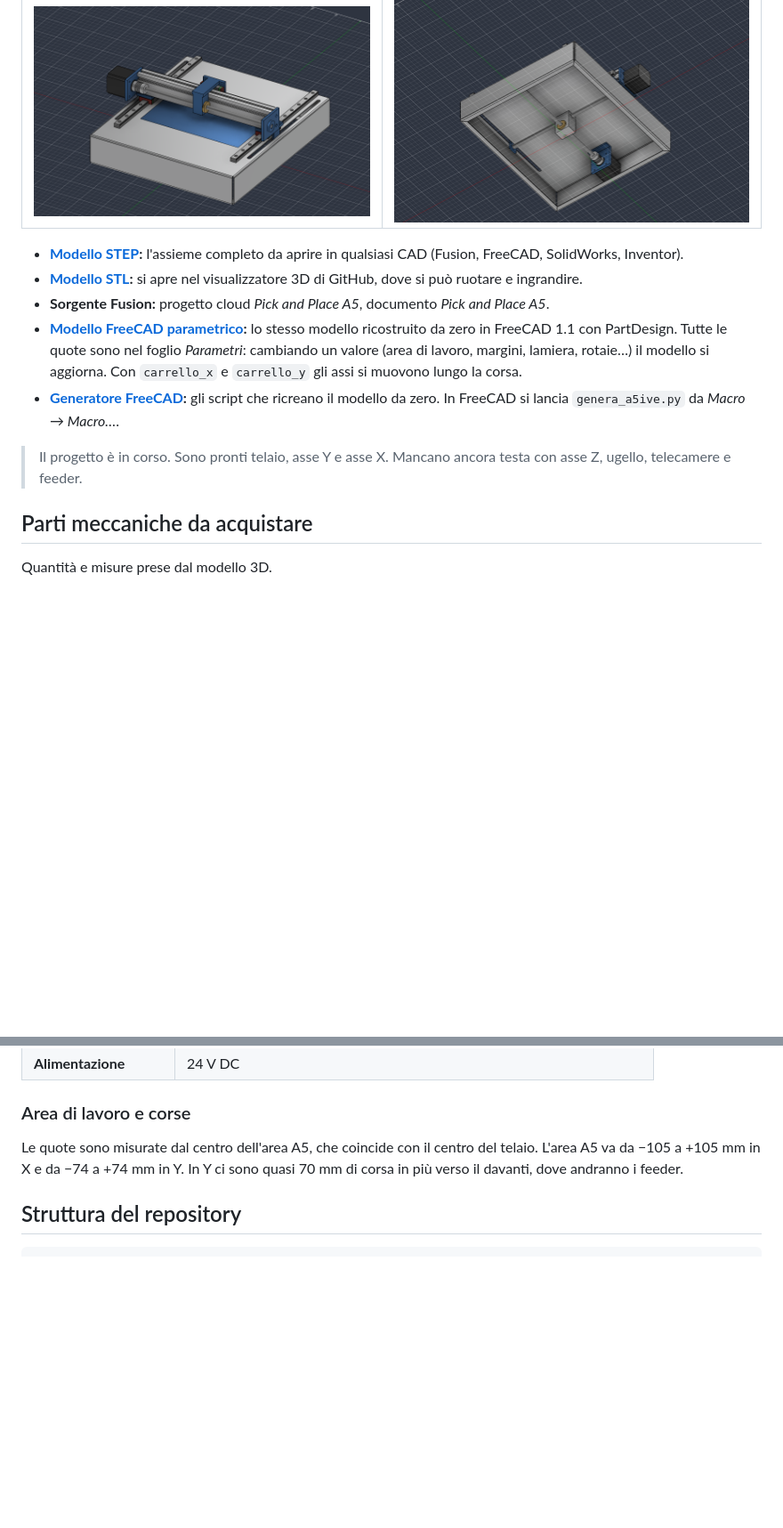
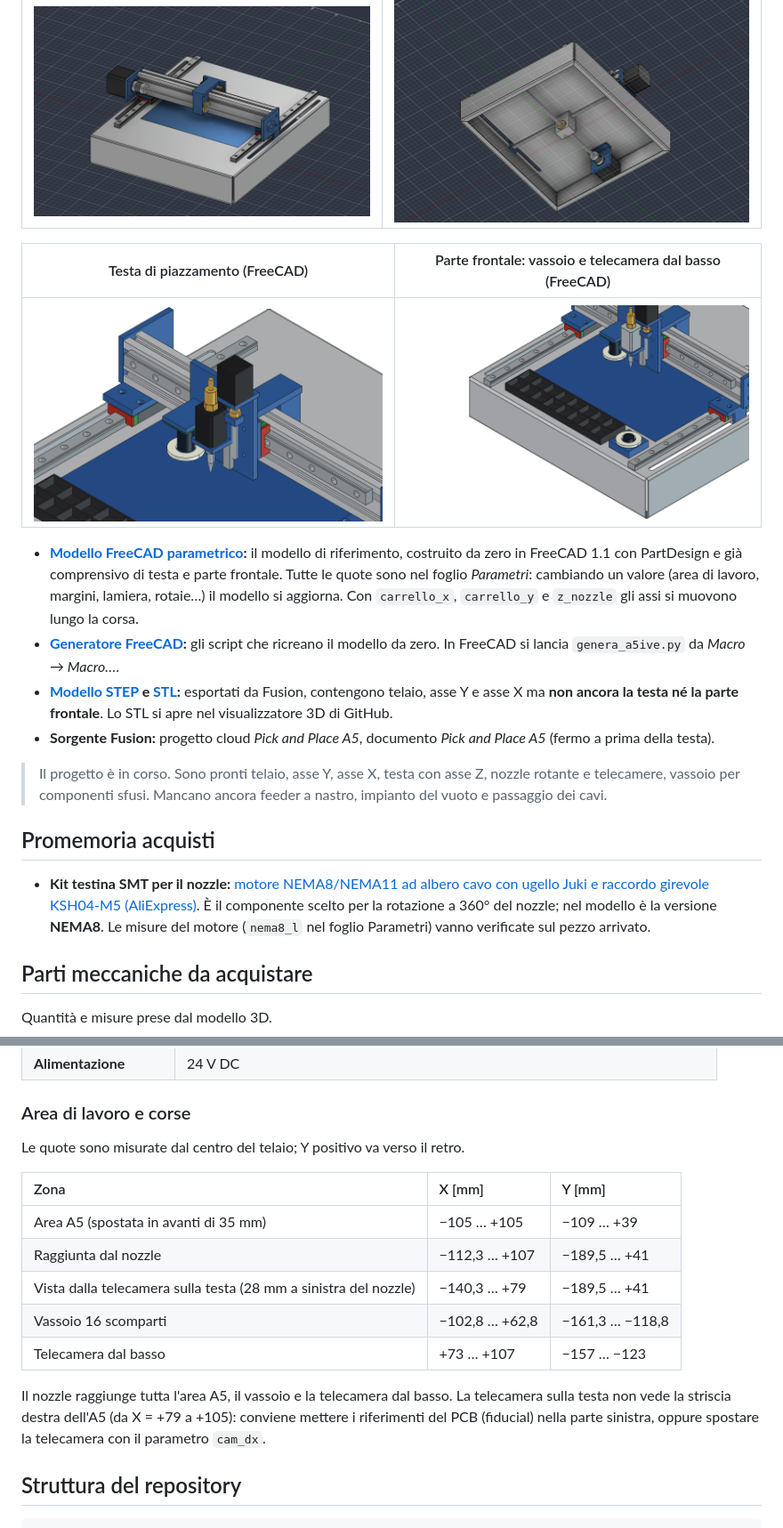
Before and after one commit to TomaX-XYZ/A5ive, a Markdown page: README.md, 2 parts joined by grey strips. Shown at 89% size. Drawn GitHub-style; pictures changed too: hardware/img/fronte_freecad.png (added), hardware/img/testa_freecad.png (added); blank space fills up the shorter version.

```diff
--- a/README.md
+++ b/README.md
@@ -25,13 +25,20 @@
 | :---: | :---: |
 | <img src="./hardware/img/vista_posteriore.png" alt="Vista posteriore" width="100%" /> | <img src="./hardware/img/vista_sotto.png" alt="Vista da sotto" width="100%" /> |
 
-- **[Modello STEP](./hardware/cad/A5ive_pick_and_place.step):** l'assieme completo da aprire in qualsiasi CAD (Fusion, FreeCAD, SolidWorks, Inventor).
-- **[Modello STL](./hardware/cad/A5ive_pick_and_place.stl):** si apre nel visualizzatore 3D di GitHub, dove si può ruotare e ingrandire.
-- **Sorgente Fusion:** progetto cloud *Pick and Place A5*, documento *Pick and Place A5*.
-- **[Modello FreeCAD parametrico](./hardware/cad/A5ive_pick_and_place.FCStd):** lo stesso modello ricostruito da zero in FreeCAD 1.1 con PartDesign. Tutte le quote sono nel foglio *Parametri*: cambiando un valore (area di lavoro, margini, lamiera, rotaie…) il modello si aggiorna. Con `carrello_x` e `carrello_y` gli assi si muovono lungo la corsa.
+| Testa di piazzamento (FreeCAD) | Parte frontale: vassoio e telecamera dal basso (FreeCAD) |
+| :---: | :---: |
+| <img src="./hardware/img/testa_freecad.png" alt="Testa con asse Z, nozzle rotante e telecamera" width="100%" /> | <img src="./hardware/img/fronte_freecad.png" alt="Vassoio 16 scomparti e telecamera dal basso" width="100%" /> |
+
+- **[Modello FreeCAD parametrico](./hardware/cad/A5ive_pick_and_place.FCStd):** il modello di riferimento, costruito da zero in FreeCAD 1.1 con PartDesign e già comprensivo di testa e parte frontale. Tutte le quote sono nel foglio *Parametri*: cambiando un valore (area di lavoro, margini, lamiera, rotaie…) il modello si aggiorna. Con `carrello_x`, `carrello_y` e `z_nozzle` gli assi si muovono lungo la corsa.
 - **[Generatore FreeCAD](./hardware/freecad/):** gli script che ricreano il modello da zero. In FreeCAD si lancia `genera_a5ive.py` da *Macro → Macro…*.
+- **[Modello STEP](./hardware/cad/A5ive_pick_and_place.step) e [STL](./hardware/cad/A5ive_pick_and_place.stl):** esportati da Fusion, contengono telaio, asse Y e asse X ma **non ancora la testa né la parte frontale**. Lo STL si apre nel visualizzatore 3D di GitHub.
+- **Sorgente Fusion:** progetto cloud *Pick and Place A5*, documento *Pick and Place A5* (fermo a prima della testa).
 
-> Il progetto è in corso. Sono pronti telaio, asse Y e asse X. Mancano ancora testa con asse Z, ugello, telecamere e feeder.
+> Il progetto è in corso. Sono pronti telaio, asse Y, asse X, testa con asse Z, nozzle rotante e telecamere, vassoio per componenti sfusi. Mancano ancora feeder a nastro, impianto del vuoto e passaggio dei cavi.
+
+## Promemoria acquisti
+
+- **Kit testina SMT per il nozzle:** [motore NEMA8/NEMA11 ad albero cavo con ugello Juki e raccordo girevole KSH04-M5 (AliExpress)](https://it.aliexpress.com/item/1005004594670502.html). È il componente scelto per la rotazione a 360° del nozzle; nel modello è la versione **NEMA8**. Le misure del motore (`nema8_l` nel foglio Parametri) vanno verificate sul pezzo arrivato.
 
 ## Parti meccaniche da acquistare
 
@@ -92,7 +119,17 @@ Quantità e misure prese dal modello 3D.
 
 ### Area di lavoro e corse
 
-Le quote sono misurate dal centro dell'area A5, che coincide con il centro del telaio. L'area A5 va da −105 a +105 mm in X e da −74 a +74 mm in Y. In Y ci sono quasi 70 mm di corsa in più verso il davanti, dove andranno i feeder.
+Le quote sono misurate dal centro del telaio; Y positivo va verso il retro.
+
+| Zona | X [mm] | Y [mm] |
+| :--- | :--- | :--- |
+| Area A5 (spostata in avanti di 35 mm) | −105 … +105 | −109 … +39 |
+| Raggiunta dal nozzle | −112,3 … +107 | −189,5 … +41 |
+| Vista dalla telecamera sulla testa (28 mm a sinistra del nozzle) | −140,3 … +79 | −189,5 … +41 |
+| Vassoio 16 scomparti | −102,8 … +62,8 | −161,3 … −118,8 |
+| Telecamera dal basso | +73 … +107 | −157 … −123 |
+
+Il nozzle raggiunge tutta l'area A5, il vassoio e la telecamera dal basso. La telecamera sulla testa non vede la striscia destra dell'A5 (da X = +79 a +105): conviene mettere i riferimenti del PCB (fiducial) nella parte sinistra, oppure spostare la telecamera con il parametro `cam_dx`.
 
 ## Struttura del repository
 
```
Also changed, not shown: other parts of README.md (+23 -3 lines), 7 other files.
